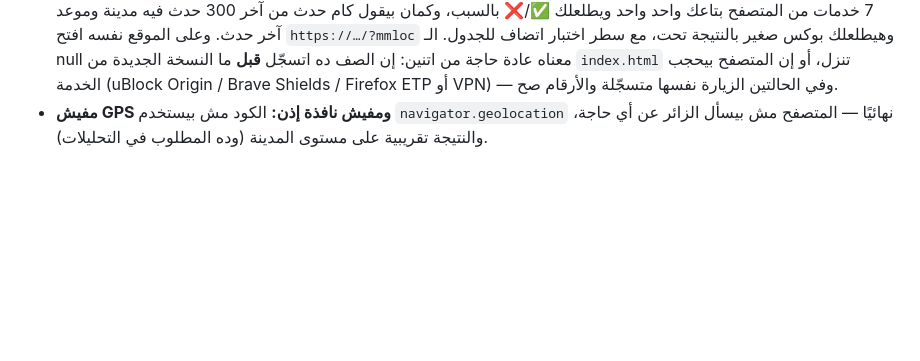
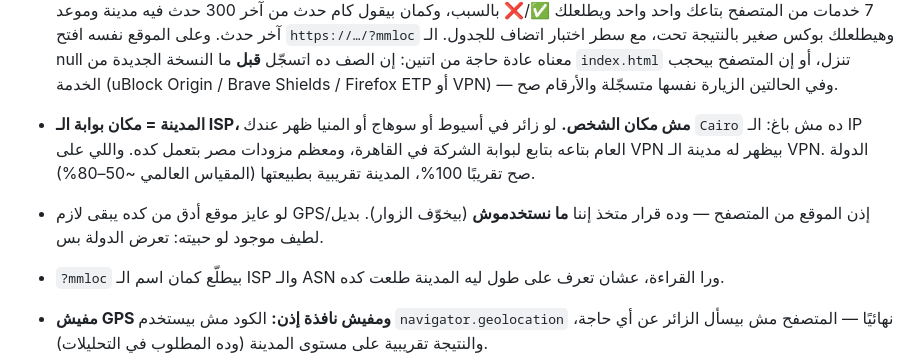
Before and after one commit to mena24242/my-portfolio, a Markdown page: SUPABASE.md, the part around the change. Rendered like a GitHub page; blank space fills up the shorter version.

Commit message:
Document why an Asyut visitor reads as Cairo
Co-authored-by: arena-agent <297053741+arena-agent@users.noreply.github.com>

```diff
--- a/SUPABASE.md
+++ b/SUPABASE.md
@@ -88,6 +88,15 @@
   الـ null معناه عادة حاجة من اتنين: إن الصف ده اتسجّل **قبل** ما النسخة الجديدة من
   `index.html` تنزل، أو إن المتصفح بيحجب الخدمة (uBlock Origin / Brave Shields /
   Firefox ETP أو VPN) — وفي الحالتين الزيارة نفسها متسجّلة والأرقام صح.
+
+- **المدينة = مكان بوابة الـ ISP، مش مكان الشخص.** لو زائر في أسيوط أو سوهاج أو
+  المنيا ظهر عندك `Cairo` ده مش باغ: الـ IP العام بتاعه بتابع لبوابة الشركة في
+  القاهرة، ومعظم مزودات مصر بتعمل كده. واللي على VPN بيظهر له مدينة الـ VPN.
+  الدولة صح تقريبًا 100%، المدينة تقريبية بطبيعتها (المقياس العالمي ~50–80%).
+- لو عايز موقع أدق من كده يبقى لازم GPS/إذن الموقع من المتصفح — وده قرار متخذ
+  إننا **ما نستخدموش** (بيخوّف الزوار). بديل لطيف موجود لو حبيته: تعرض الدولة بس.
+- `?mmloc` بيطلّع كمان اسم الـ ISP والـ ASN ورا القراءة، عشان تعرف على طول ليه
+  المدينة طلعت كده.
 - **مفيش GPS ومفيش نافذة إذن:** الكود مش بيستخدم `navigator.geolocation` نهائيًا —
   المتصفح مش بيسأل الزائر عن أي حاجة، والنتيجة تقريبية على مستوى المدينة (وده المطلوب في التحليلات).
 - **إيه اللي بيتخزن:** في `meta` بتاع الحدث: `city` / `region` / `country` / `country_code`.
```
